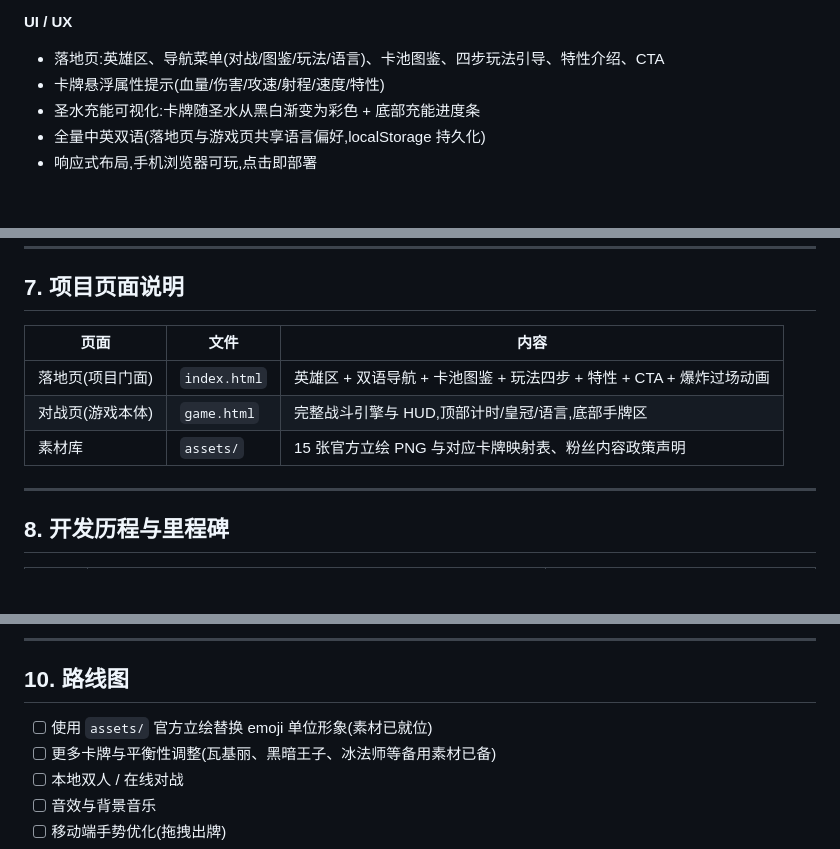
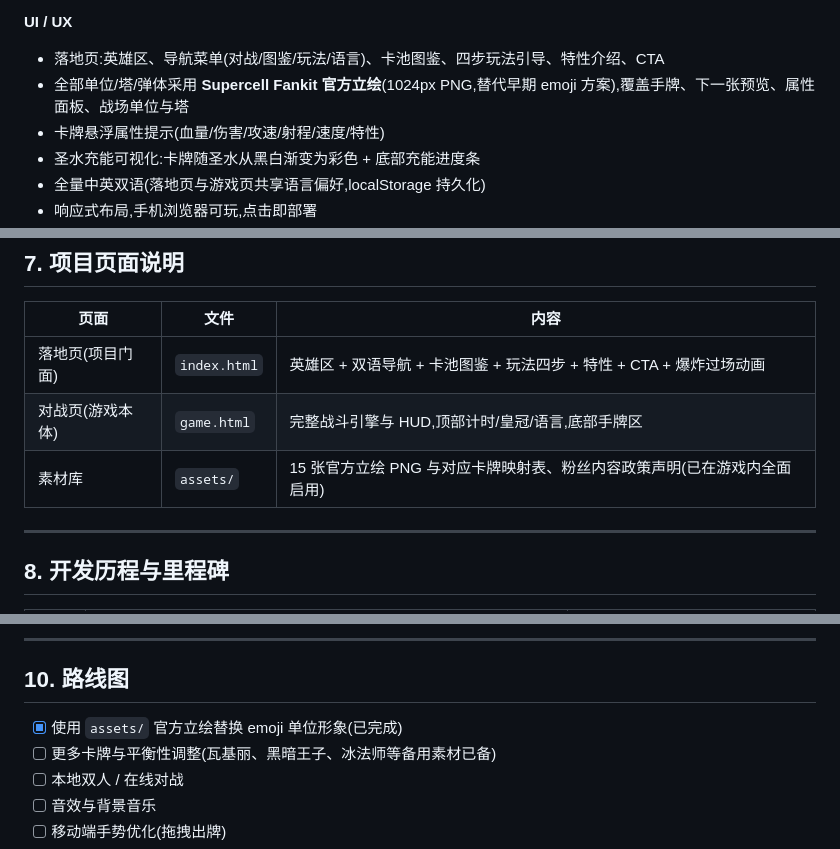
Before and after one commit to AlghaPorthos/clash_royal, a Markdown page: PROJECT.md, 3 parts joined by grey strips. GitHub-like rendering; blank space fills up the shorter version.

Commit message:
docs: PROJECT.md 同步最新进展——官方立绘已全面接入,路线图勾选对应项

```diff
--- a/PROJECT.md
+++ b/PROJECT.md
@@ -89,6 +89,7 @@
 
 **UI / UX**
 - 落地页:英雄区、导航菜单(对战/图鉴/玩法/语言)、卡池图鉴、四步玩法引导、特性介绍、CTA
+- 全部单位/塔/弹体采用 **Supercell Fankit 官方立绘**(1024px PNG,替代早期 emoji 方案),覆盖手牌、下一张预览、属性面板、战场单位与塔
 - 卡牌悬浮属性提示(血量/伤害/攻速/射程/速度/特性)
 - 圣水充能可视化:卡牌随圣水从黑白渐变为彩色 + 底部充能进度条
 - 全量中英双语(落地页与游戏页共享语言偏好,localStorage 持久化)
@@ -180,7 +181,7 @@ AI 每 1.2–2.2 秒随机间隔决策一次,按优先级执行:
 |---|---|---|
 | 落地页(项目门面) | `index.html` | 英雄区 + 双语导航 + 卡池图鉴 + 玩法四步 + 特性 + CTA + 爆炸过场动画 |
 | 对战页(游戏本体) | `game.html` | 完整战斗引擎与 HUD,顶部计时/皇冠/语言,底部手牌区 |
-| 素材库 | `assets/` | 15 张官方立绘 PNG 与对应卡牌映射表、粉丝内容政策声明 |
+| 素材库 | `assets/` | 15 张官方立绘 PNG 与对应卡牌映射表、粉丝内容政策声明(已在游戏内全面启用) |
 
 ---
 
@@ -213,7 +215,7 @@ AI 每 1.2–2.2 秒随机间隔决策一次,按优先级执行:
 
 ## 10. 路线图
 
-- [ ] 使用 `assets/` 官方立绘替换 emoji 单位形象(素材已就位)
+- [x] 使用 `assets/` 官方立绘替换 emoji 单位形象(已完成)
 - [ ] 更多卡牌与平衡性调整(瓦基丽、黑暗王子、冰法师等备用素材已备)
 - [ ] 本地双人 / 在线对战
 - [ ] 音效与背景音乐
```
Also changed, not shown: other parts of PROJECT.md (+1 -0 lines).
